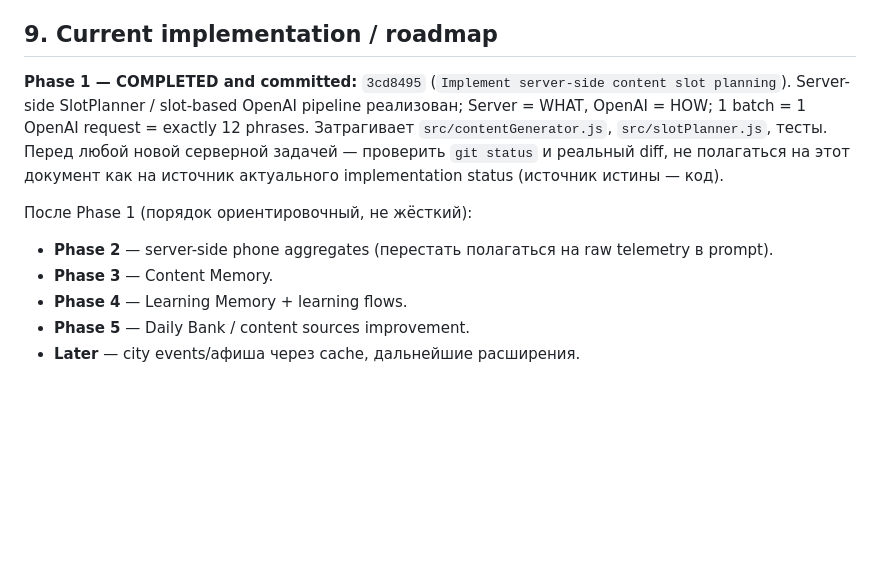
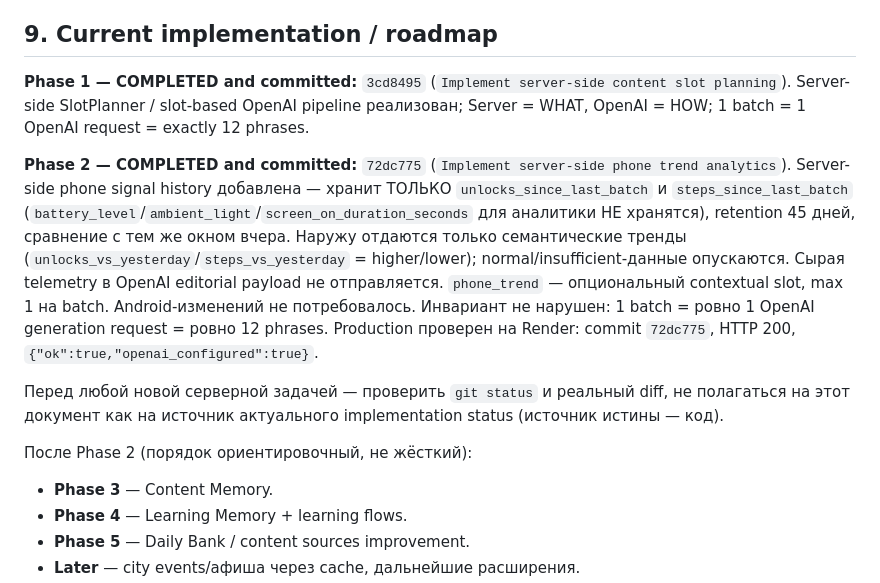
Before and after one commit to JeanNuger/ai-lockscreen-server, a Markdown page: HANDOFF_2_continue_ai_lockscreen.md, the part around the change. Rendered like a GitHub page; blank space fills up the shorter version.

Commit message:
Update handoff after phone trend analytics

```diff
--- a/HANDOFF_2_continue_ai_lockscreen.md
+++ b/HANDOFF_2_continue_ai_lockscreen.md
@@ -76,10 +76,13 @@ Legacy implementation этих полей в Android/server должна быт
 
 ## 9. Current implementation / roadmap
 
-**Phase 1 — COMPLETED and committed:** `3cd8495` (`Implement server-side content slot planning`). Server-side SlotPlanner / slot-based OpenAI pipeline реализован; Server = WHAT, OpenAI = HOW; 1 batch = 1 OpenAI request = exactly 12 phrases. Затрагивает `src/contentGenerator.js`, `src/slotPlanner.js`, тесты. Перед любой новой серверной задачей — проверить `git status` и реальный diff, не полагаться на этот документ как на источник актуального implementation status (источник истины — код).
+**Phase 1 — COMPLETED and committed:** `3cd8495` (`Implement server-side content slot planning`). Server-side SlotPlanner / slot-based OpenAI pipeline реализован; Server = WHAT, OpenAI = HOW; 1 batch = 1 OpenAI request = exactly 12 phrases.
 
-После Phase 1 (порядок ориентировочный, не жёсткий):
-- **Phase 2** — server-side phone aggregates (перестать полагаться на raw telemetry в prompt).
+**Phase 2 — COMPLETED and committed:** `72dc775` (`Implement server-side phone trend analytics`). Server-side phone signal history добавлена — хранит ТОЛЬКО `unlocks_since_last_batch` и `steps_since_last_batch` (`battery_level`/`ambient_light`/`screen_on_duration_seconds` для аналитики НЕ хранятся), retention 45 дней, сравнение с тем же окном вчера. Наружу отдаются только семантические тренды (`unlocks_vs_yesterday`/`steps_vs_yesterday` = higher/lower); normal/insufficient-данные опускаются. Сырая telemetry в OpenAI editorial payload не отправляется. `phone_trend` — опциональный contextual slot, max 1 на batch. Android-изменений не потребовалось. Инвариант не нарушен: 1 batch = ровно 1 OpenAI generation request = ровно 12 phrases. Production проверен на Render: commit `72dc775`, HTTP 200, `{"ok":true,"openai_configured":true}`.
+
+Перед любой новой серверной задачей — проверить `git status` и реальный diff, не полагаться на этот документ как на источник актуального implementation status (источник истины — код).
+
+После Phase 2 (порядок ориентировочный, не жёсткий):
 - **Phase 3** — Content Memory.
 - **Phase 4** — Learning Memory + learning flows.
 - **Phase 5** — Daily Bank / content sources improvement.
```
